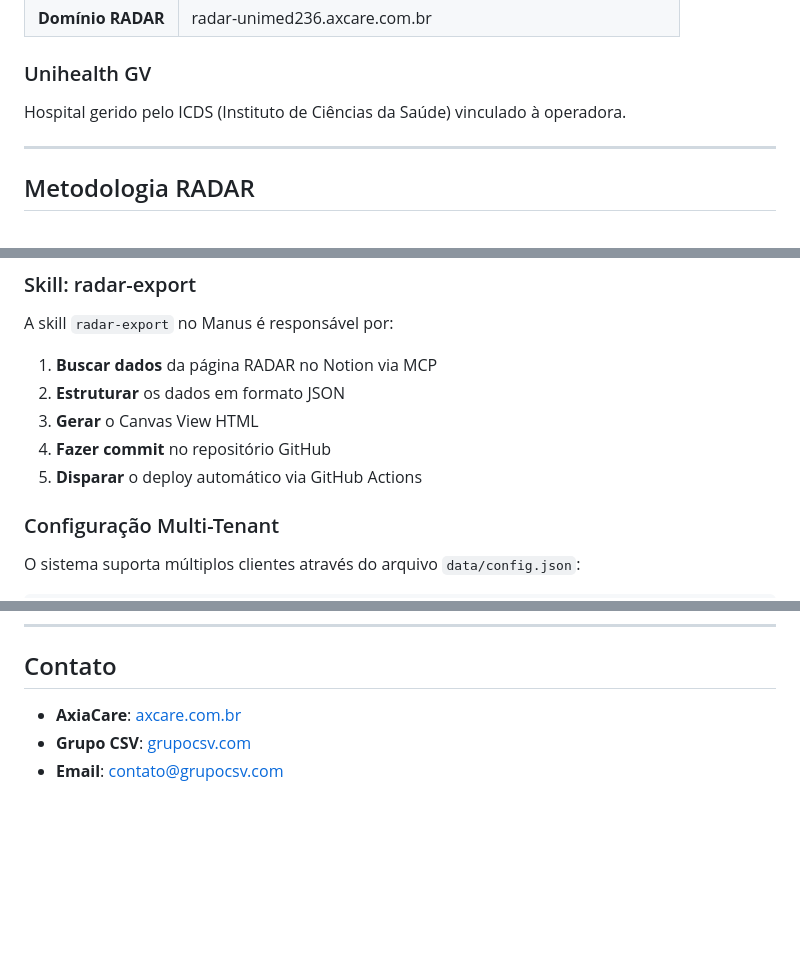
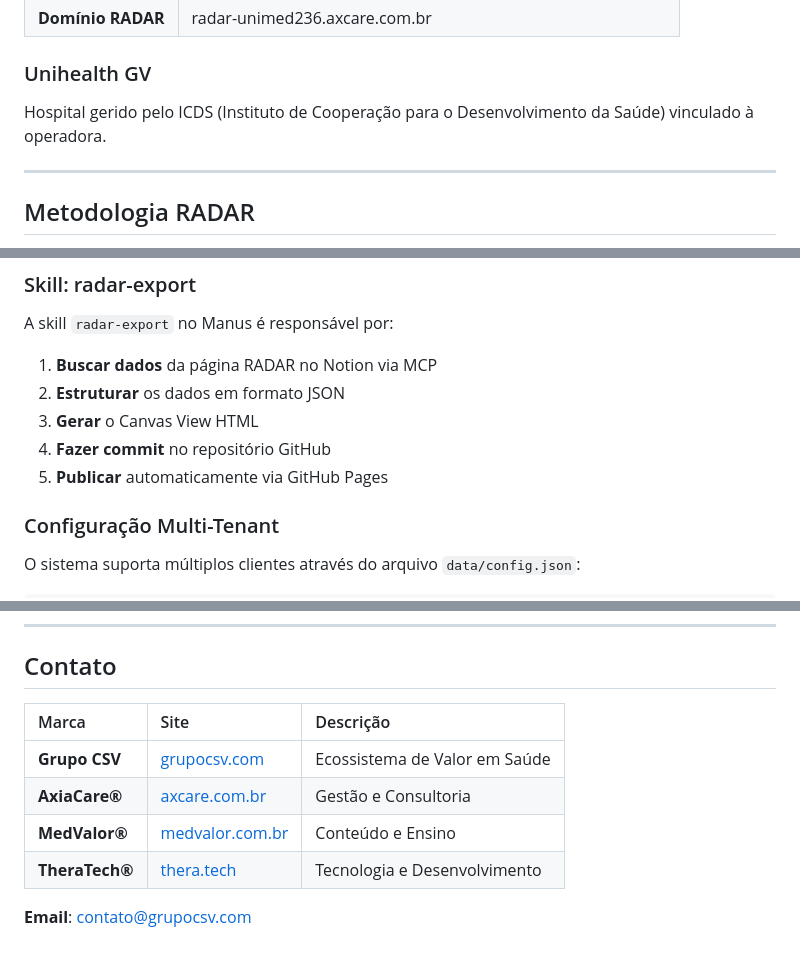
Before and after one commit to axiacare/radar-unimed236, a Markdown page: README.md, 3 parts joined by grey strips. Drawn GitHub-style; blank space fills up the shorter version.

```diff
--- a/README.md
+++ b/README.md
@@ -69,7 +80,7 @@ radar-unimed236/
 
 ### Unihealth GV
 
-Hospital gerido pelo ICDS (Instituto de Ciências da Saúde) vinculado à operadora.
+Hospital gerido pelo ICDS (Instituto de Cooperação para o Desenvolvimento da Saúde) vinculado à operadora.
 
 ---
 
@@ -138,7 +149,7 @@ A skill `radar-export` no Manus é responsável por:
 2. **Estruturar** os dados em formato JSON
 3. **Gerar** o Canvas View HTML
 4. **Fazer commit** no repositório GitHub
-5. **Disparar** o deploy automático via GitHub Actions
+5. **Publicar** automaticamente via GitHub Pages
 
 ### Configuração Multi-Tenant
 
@@ -209,6 +221,11 @@ Proprietário. © 2025 Grupo CSV | AxiaCare. Todos os direitos reservados.
 
 ## Contato
 
-- **AxiaCare**: [axcare.com.br](https://axcare.com.br)
-- **Grupo CSV**: [grupocsv.com](https://grupocsv.com)
-- **Email**: contato@grupocsv.com
+| Marca | Site | Descrição |
+|:---|:---|:---|
+| **Grupo CSV** | [grupocsv.com](https://grupocsv.com) | Ecossistema de Valor em Saúde |
+| **AxiaCare®** | [axcare.com.br](https://axcare.com.br) | Gestão e Consultoria |
+| **MedValor®** | [medvalor.com.br](https://medvalor.com.br) | Conteúdo e Ensino |
+| **TheraTech®** | [thera.tech](https://thera.tech) | Tecnologia e Desenvolvimento |
+
+**Email**: contato@grupocsv.com
```
Also changed, not shown: other parts of README.md (+23 -11 lines).
